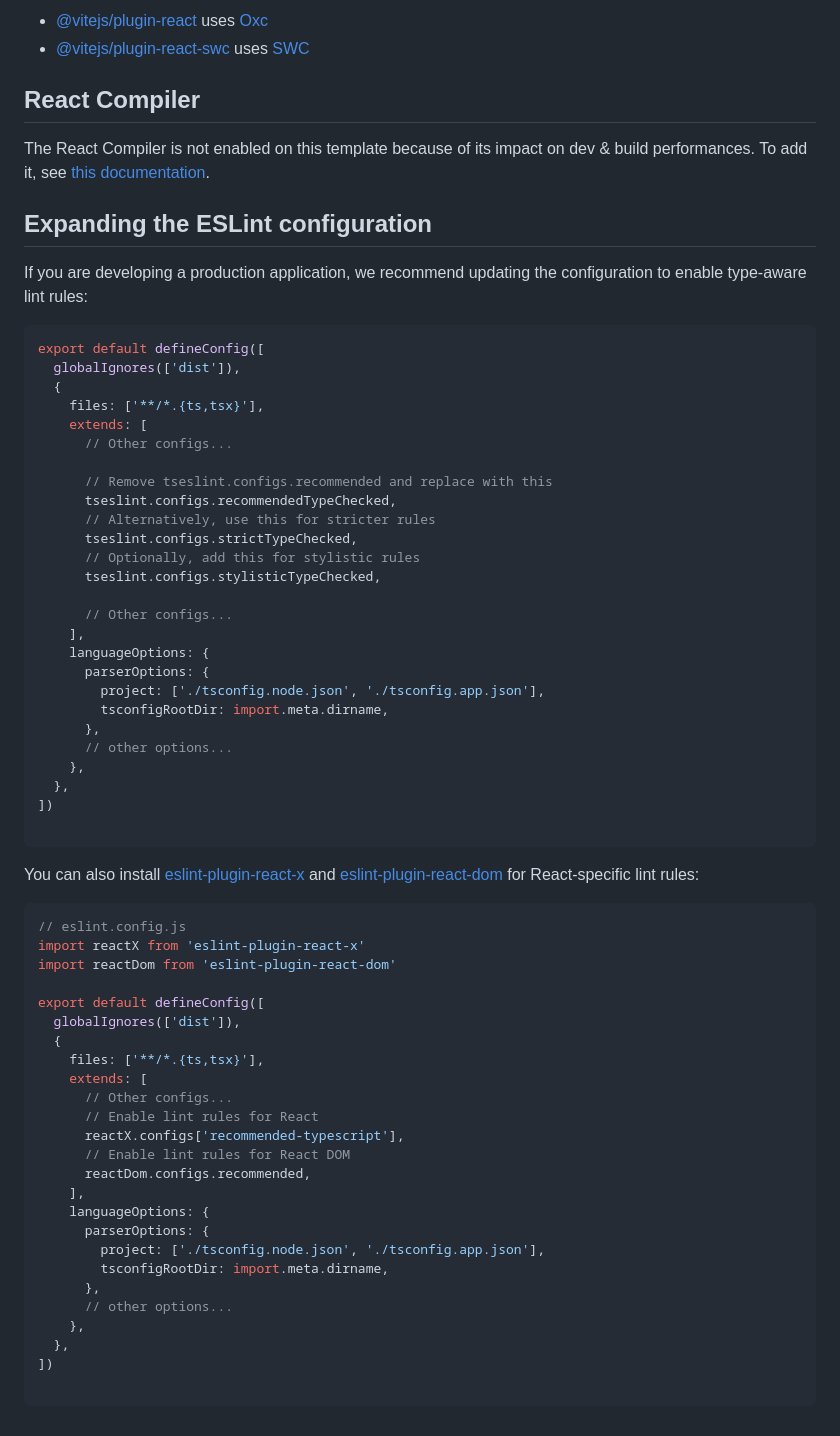
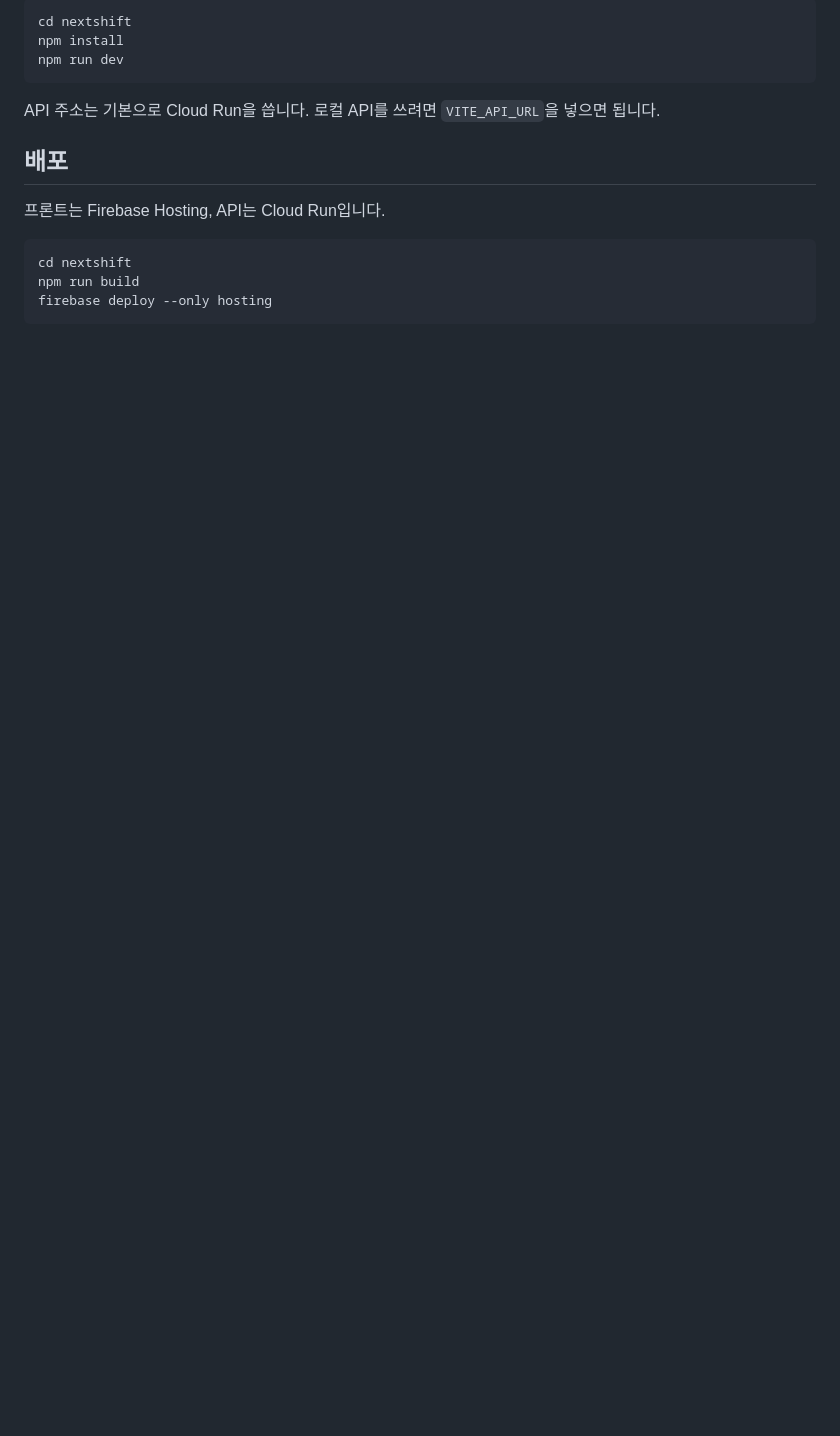
Before and after one commit to jhkim-191108/PassOn, a Markdown page: README.md, the part around one of its changes. Drawn GitHub-style; blank space fills up the shorter version.

````diff
--- a/README.md
+++ b/README.md
@@ -134,70 +118,18 @@ Currently, two official plugins are available:
 
-- [@vitejs/plugin-react](https://github.com/vitejs/vite-plugin-react/blob/main/packages/plugin-react) uses [Oxc](https://oxc.rs)
-- [@vitejs/plugin-react-swc](https://github.com/vitejs/vite-plugin-react/blob/main/packages/plugin-react-swc) uses [SWC](https://swc.rs/)
-
-## React Compiler
-
-The React Compiler is not enabled on this template because of its impact on dev & build performances. To add it, see [this documentation](https://react.dev/learn/react-compiler/installation).
-
-## Expanding the ESLint configuration
-
-If you are developing a production application, we recommend updating the configuration to enable type-aware lint rules:
-
-```js
-export default defineConfig([
-  globalIgnores(['dist']),
-  {
-    files: ['**/*.{ts,tsx}'],
-    extends: [
-      // Other configs...
-
-      // Remove tseslint.configs.recommended and replace with this
-      tseslint.configs.recommendedTypeChecked,
-      // Alternatively, use this for stricter rules
-      tseslint.configs.strictTypeChecked,
-      // Optionally, add this for stylistic rules
-      tseslint.configs.stylisticTypeChecked,
-
-      // Other configs...
-    ],
-    languageOptions: {
-      parserOptions: {
-        project: ['./tsconfig.node.json', './tsconfig.app.json'],
-        tsconfigRootDir: import.meta.dirname,
-      },
-      // other options...
-    },
-  },
-])
-
+```bash
+cd nextshift
+npm install
+npm run dev
 ```
 
-You can also install [eslint-plugin-react-x](https://npmx.dev/package/eslint-plugin-react-x) and [eslint-plugin-react-dom](https://npmx.dev/package/eslint-plugin-react-dom) for React-specific lint rules:
+API 주소는 기본으로 Cloud Run을 씁니다. 로컬 API를 쓰려면 `VITE_API_URL`을 넣으면 됩니다.
 
-```js
-// eslint.config.js
-import reactX from 'eslint-plugin-react-x'
-import reactDom from 'eslint-plugin-react-dom'
+## 배포
 
-export default defineConfig([
-  globalIgnores(['dist']),
-  {
-    files: ['**/*.{ts,tsx}'],
-    extends: [
-      // Other configs...
-      // Enable lint rules for React
-      reactX.configs['recommended-typescript'],
-      // Enable lint rules for React DOM
-      reactDom.configs.recommended,
-    ],
-    languageOptions: {
-      parserOptions: {
-        project: ['./tsconfig.node.json', './tsconfig.app.json'],
-        tsconfigRootDir: import.meta.dirname,
-      },
-      // other options...
-    },
-  },
-])
+프론트는 Firebase Hosting, API는 Cloud Run입니다.
 
+```bash
+cd nextshift
+npm run build
+firebase deploy --only hosting
 ```
````
Also changed, not shown: other parts of README.md (+66 -82 lines).
